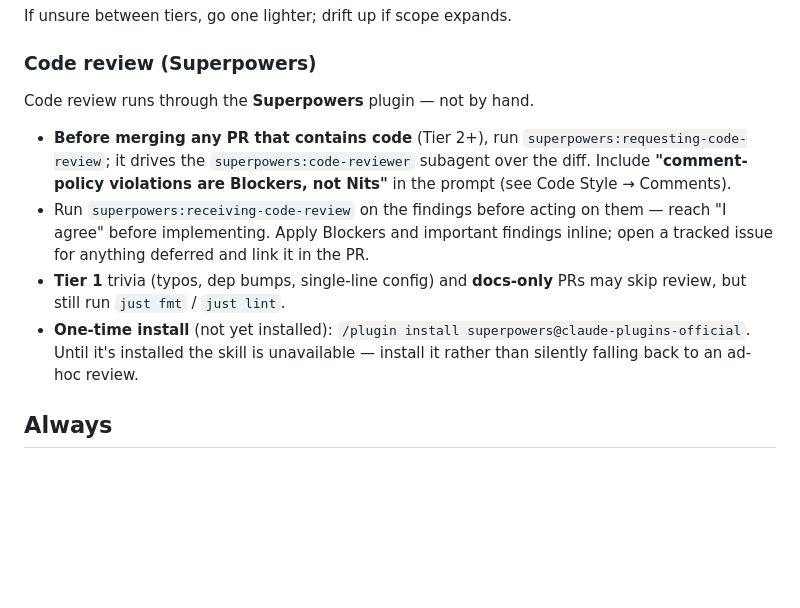
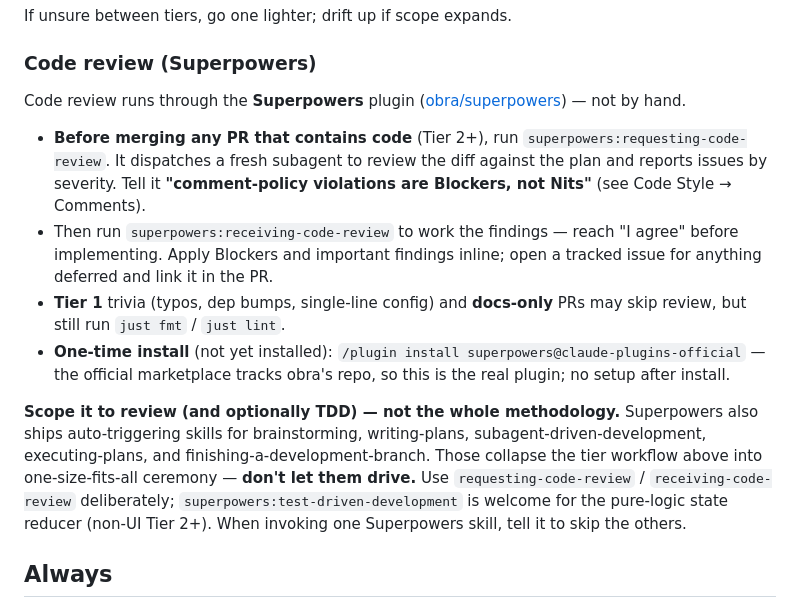
Before and after one commit to jonyardley/SharePad, a Markdown page: CLAUDE.md, the part around the change. Rendered like a GitHub page; blank space fills up the shorter version.

Commit message:
docs(CLAUDE): correct Superpowers review skills and scope the methodology
requesting-code-review dispatches its own review subagent - there is no separate
'code-reviewer' agent (that name came from the Intrada doc). Fix the wording,
link obra/superpowers, and add a scope note: use the review skills (and TDD)
deliberately, not the auto-triggering brainstorming/plans/SDD methodology that
would conflict with the tier workflow.

Co-Authored-By: Claude Opus 4.8 <noreply@anthropic.com>

```diff
--- a/CLAUDE.md
+++ b/CLAUDE.md
@@ -236,21 +236,31 @@ If unsure between tiers, go one lighter; drift up if scope expands.
 
 ### Code review (Superpowers)
 
-Code review runs through the **Superpowers** plugin — not by hand.
+Code review runs through the **Superpowers** plugin
+([obra/superpowers](https://github.com/obra/superpowers)) — not by hand.
 
 - **Before merging any PR that contains code** (Tier 2+), run
-  `superpowers:requesting-code-review`; it drives the `superpowers:code-reviewer`
-  subagent over the diff. Include **"comment-policy violations are Blockers, not
-  Nits"** in the prompt (see Code Style → Comments).
-- Run `superpowers:receiving-code-review` on the findings before acting on them —
-  reach "I agree" before implementing. Apply Blockers and important findings
-  inline; open a tracked issue for anything deferred and link it in the PR.
+  `superpowers:requesting-code-review`. It dispatches a fresh subagent to review
+  the diff against the plan and reports issues by severity. Tell it
+  **"comment-policy violations are Blockers, not Nits"** (see Code Style →
+  Comments).
+- Then run `superpowers:receiving-code-review` to work the findings — reach
+  "I agree" before implementing. Apply Blockers and important findings inline;
+  open a tracked issue for anything deferred and link it in the PR.
 - **Tier 1** trivia (typos, dep bumps, single-line config) and **docs-only** PRs
   may skip review, but still run `just fmt` / `just lint`.
 - **One-time install** (not yet installed):
-  `/plugin install superpowers@claude-plugins-official`. Until it's installed the
-  skill is unavailable — install it rather than silently falling back to an ad-hoc
-  review.
+  `/plugin install superpowers@claude-plugins-official` — the official marketplace
+  tracks obra's repo, so this is the real plugin; no setup after install.
+
+**Scope it to review (and optionally TDD) — not the whole methodology.**
+Superpowers also ships auto-triggering skills for brainstorming, writing-plans,
+subagent-driven-development, executing-plans, and finishing-a-development-branch.
+Those collapse the tier workflow above into one-size-fits-all ceremony — **don't
+let them drive.** Use `requesting-code-review` / `receiving-code-review`
+deliberately; `superpowers:test-driven-development` is welcome for the pure-logic
+state reducer (non-UI Tier 2+). When invoking one Superpowers skill, tell it to
+skip the others.
 
 ## Always
 
```
